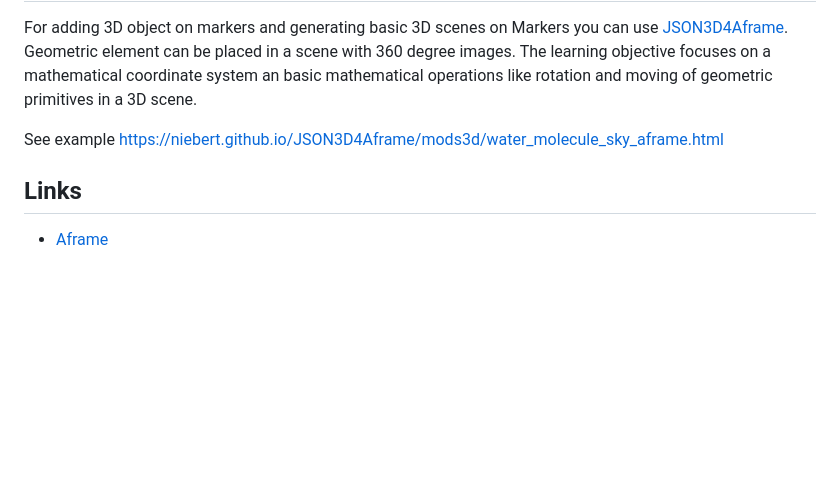
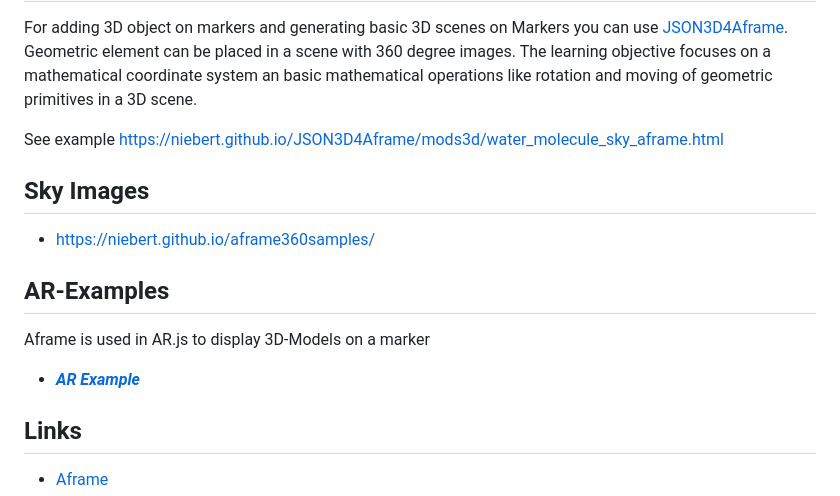
Before and after one commit to niebert/aframe360navigation, a Markdown page: README.md, the part around the change. Rendered like a GitHub page; blank space fills up the shorter version.

```diff
--- a/README.md
+++ b/README.md
@@ -22,6 +22,14 @@ For adding 3D object on markers and generating basic 3D scenes on Markers you ca
 
 See example https://niebert.github.io/JSON3D4Aframe/mods3d/water_molecule_sky_aframe.html
 
+## Sky Images
+* https://niebert.github.io/aframe360samples/
+
+
+## AR-Examples
+Aframe is used in AR.js to display 3D-Models on a marker
+* ***[AR Example](https://niebert.github.io/AR-Examples/)***
+
 ## Links
 * [Aframe](https://aframe.io)
 * [`JSON3D4Aframe`](https://niebert.github.io/JSON3D4Aframe)
```
